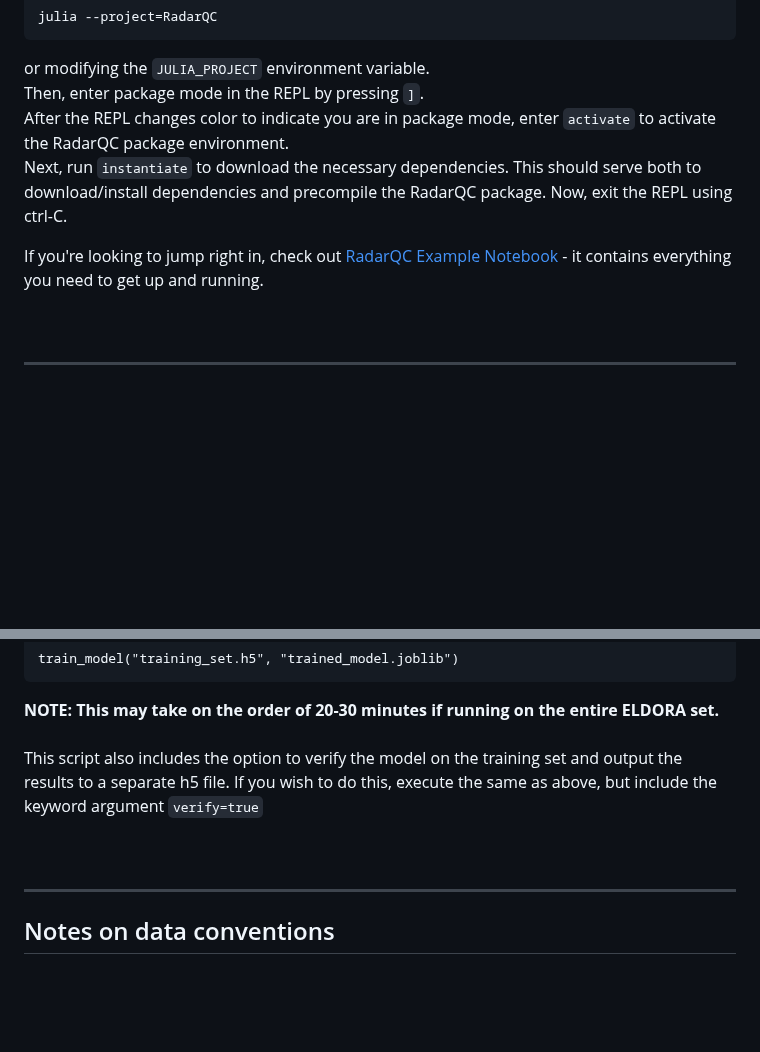
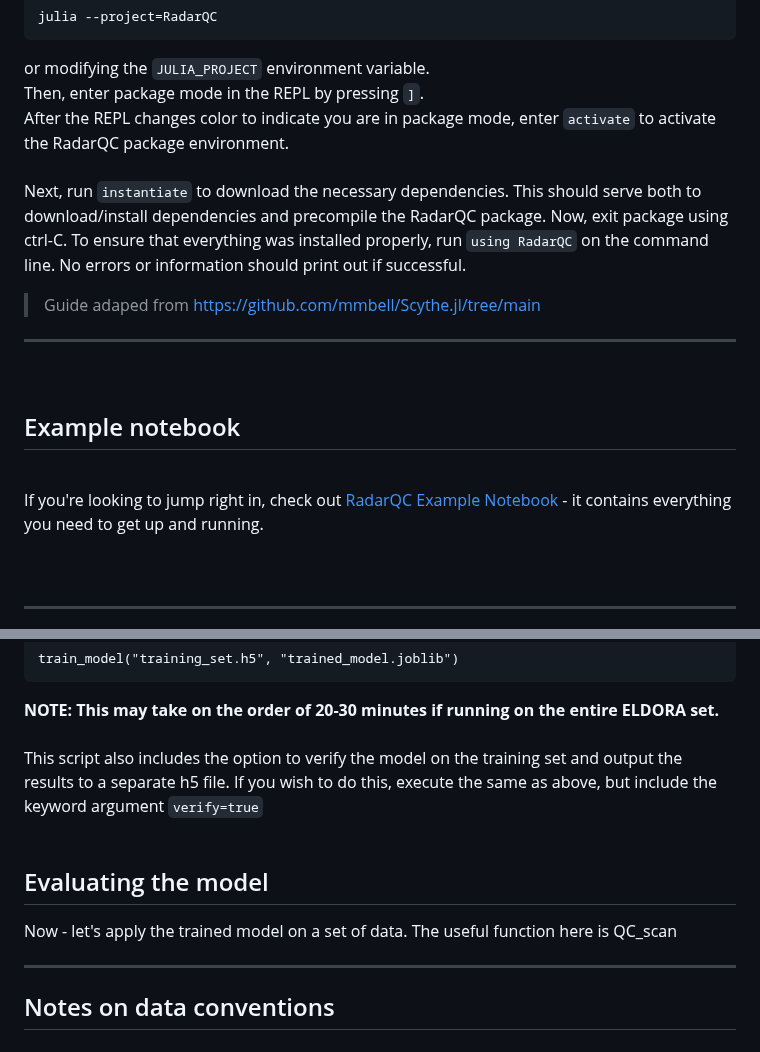
Before and after one commit to irslushy/Ronin.jl, a Markdown page: README.md, 2 parts joined by grey strips. Rendered like a GitHub page; blank space fills up the shorter version.

Commit message:
Final readme updates to describe new code layout

````diff
--- a/README.md
+++ b/README.md
@@ -16,11 +16,18 @@ julia --project=RadarQC
 or modifying the `JULIA_PROJECT` environment variable. <br>
 Then, enter package mode in the REPL by pressing `]`.<br>
 After the REPL changes color to indicate you are in package mode, enter `activate` to activate the RadarQC package environment.
+<br><br>
+Next, run `instantiate` to download the necessary dependencies. This should serve both to download/install dependencies and precompile the RadarQC package. Now, exit package using ctrl-C. To ensure that everything was installed properly, run `using RadarQC` on the command line. No errors or information should print out if successful.
+> Guide adaped from https://github.com/mmbell/Scythe.jl/tree/main
+___
 <br>
-Next, run `instantiate` to download the necessary dependencies. This should serve both to download/install dependencies and precompile the RadarQC package. Now, exit the REPL using ctrl-C.
+
+## Example notebook
+<br>
 
 If you're looking to jump right in, check out [RadarQC Example Notebook](./RadarQC_example.ipynb) - it contains everything you need to get up and running.
 <br><br><br>
+
 ___
 ## Guide: Processing new data, training, and evaluating a new model
 ___
@@ -44,7 +51,9 @@ Finally, we can train a model to process our data. To do so, utilize `train_mode
 train_model("training_set.h5", "trained_model.joblib")
 ```
 <b>NOTE: This may take on the order of 20-30 minutes if running on the entire ELDORA set.</b><br><br>
-This script also includes the option to verify the model on the training set and output the results to a separate h5 file. If you wish to do this, execute the same as above, but include the keyword argument `verify=true`<br><br><br>
+This script also includes the option to verify the model on the training set and output the results to a separate h5 file. If you wish to do this, execute the same as above, but include the keyword argument `verify=true`<br><br>
+## Evaluating the model <br>
+Now - let's apply the trained model on a set of data. The useful function here is QC_scan
 ___
 
 ## Notes on data conventions
````
